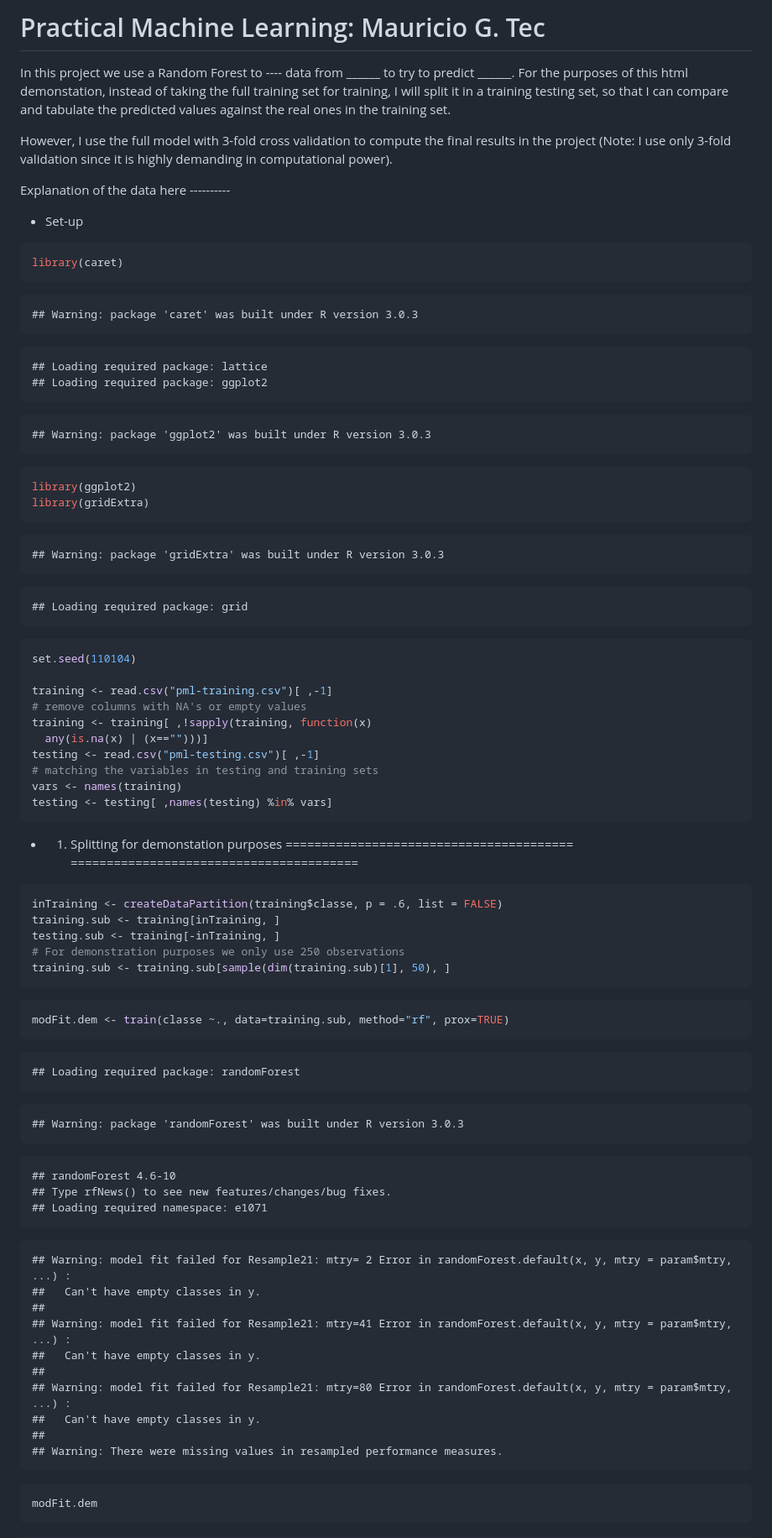
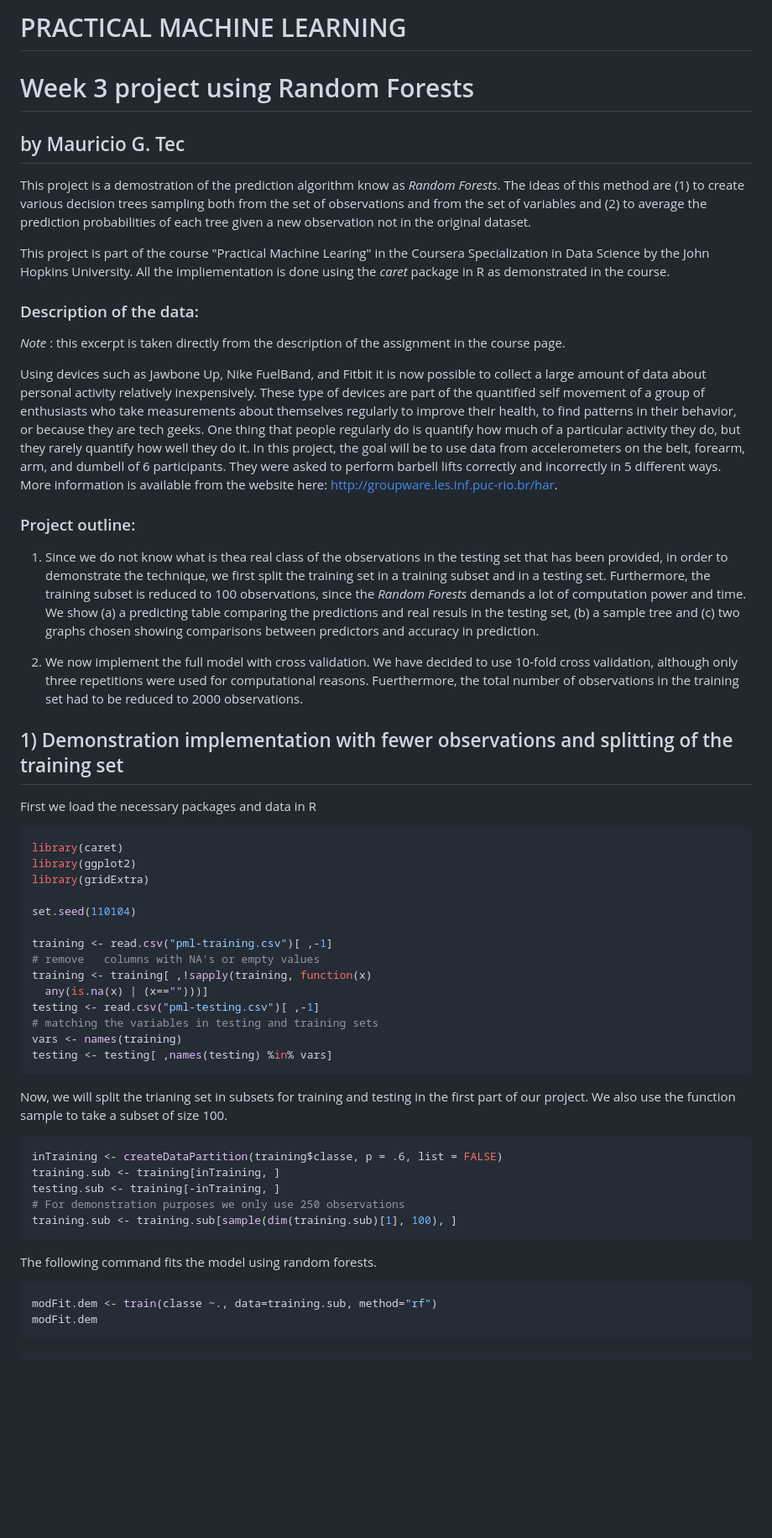
Before and after one commit to gmontanari/PML-Coursera, a Markdown page: Project.md, the part around the change printed below. Shown: that part at 84% size. Rendered like a GitHub page; blank space fills up the shorter version.

````diff
--- a/Project.md
+++ b/Project.md
@@ -1,51 +1,41 @@
-Practical Machine Learning: Mauricio G. Tec
-========================================================
+PRACTICAL MACHINE LEARNING
+===================================================
+Week 3 project using Random Forests
+===================================================
+## by Mauricio G. Tec
+
+
+This project is a demostration of the prediction algorithm know as *Random Forests*. The ideas of this method are (1) to create various decision trees sampling both from the set of observations and from the set of variables and (2) to average the prediction probabilities of each tree given a new observation not in the original dataset.
+
+This project is part of the course "Practical Machine Learing" in the Coursera Specialization in Data Science by the John Hopkins University. All the impliementation is done using the *caret* package in R as demonstrated in the course.
+
+### Description of the data:
+
+*Note* : this excerpt is taken directly from the description of the assignment in the course page.
+
+Using devices such as Jawbone Up, Nike FuelBand, and Fitbit it is now possible to collect a large amount of data about personal activity relatively inexpensively. These type of devices are part of the quantified self movement of a group of enthusiasts who take measurements about themselves regularly to improve their health, to find patterns in their behavior, or because they are tech geeks. One thing that people regularly do is quantify how much of a particular activity they do, but they rarely quantify how well they do it. In this project, the goal will be to use data from accelerometers on the belt, forearm, arm, and dumbell of 6 participants. They were asked to perform barbell lifts correctly and incorrectly in 5 different ways. More information is available from the website here: http://groupware.les.inf.puc-rio.br/har.
+
+### Project outline:
+1. Since we do not know what is thea real class of the observations in the testing set that has been provided, in order to demonstrate the technique, we first split the training set in a training subset and in a testing set. Furthermore, the training subset is reduced to 100 observations, since the *Random Forests* demands a lot of computation power and time. We show (a) a predicting table comparing the predictions and real resuls in the testing set, (b) a sample tree and (c) two graphs chosen showing comparisons between predictors and accuracy in prediction.
+
+2. We now implement the full model with cross validation. We have decided to use 10-fold cross validation, although only three repetitions were used for computational reasons. Fuerthermore, the total number of observations in the training set had to be reduced to 2000 observations.
 
 
 
-In this project we use a Random Forest to ---- data from ______ to try to predict ______. For the purposes of this html demonstation, instead of taking the full training set for training, I will split it in a training testing set, so that I can compare and tabulate the predicted values against the real ones in the training set.
+## 1) Demonstration implementation with fewer observations and splitting of the training set
 
-However, I use the full model with 3-fold cross validation to compute the final results in the project (Note: I use only 3-fold validation since it is highly demanding in computational power).
+First we load the necessary packages and data in R
 
-Explanation of the data here ----------
-
-* Set-up
 
 ```r
 library(caret)
-```
-
-```
-## Warning: package 'caret' was built under R version 3.0.3
-```
-
-```
-## Loading required package: lattice
-## Loading required package: ggplot2
-```
-
-```
-## Warning: package 'ggplot2' was built under R version 3.0.3
-```
-
-```r
 library(ggplot2)
 library(gridExtra)
-```
 
-```
-## Warning: package 'gridExtra' was built under R version 3.0.3
-```
-
-```
-## Loading required package: grid
-```
-
-```r
 set.seed(110104)
 
 training <- read.csv("pml-training.csv")[ ,-1]
-# remove columns with NA's or empty values
+# remove   columns with NA's or empty values
 training <- training[ ,!sapply(training, function(x)
   any(is.na(x) | (x=="")))]
 testing <- read.csv("pml-testing.csv")[ ,-1]
@@ -54,10 +44,7 @@ vars <- names(training)
 testing <- testing[ ,names(testing) %in% vars]
 ```
 
-* 1) Splitting for demonstation purposes
-========================================
-========================================
-
+Now, we will split the trianing set in subsets for training and testing in the first part of our project. We also use the function sample to take a subset of size 100.
 
 
 ```r
@@ -65,42 +52,14 @@ inTraining <- createDataPartition(training$classe, p = .6, list = FALSE)
 training.sub <- training[inTraining, ]
 testing.sub <- training[-inTraining, ]
 # For demonstration purposes we only use 250 observations
-training.sub <- training.sub[sample(dim(training.sub)[1], 50), ]
+training.sub <- training.sub[sample(dim(training.sub)[1], 100), ]
 ```
+
+The following command fits the model using random forests.
 
 
 ```r
-modFit.dem <- train(classe ~., data=training.sub, method="rf", prox=TRUE)
-```
-
-```
-## Loading required package: randomForest
-```
-
-```
-## Warning: package 'randomForest' was built under R version 3.0.3
-```
-
-```
-## randomForest 4.6-10
-## Type rfNews() to see new features/changes/bug fixes.
-## Loading required namespace: e1071
-```
-
-```
-## Warning: model fit failed for Resample21: mtry= 2 Error in randomForest.default(x, y, mtry = param$mtry, ...) :
-##   Can't have empty classes in y.
-##
-## Warning: model fit failed for Resample21: mtry=41 Error in randomForest.default(x, y, mtry = param$mtry, ...) :
-##   Can't have empty classes in y.
-##
-## Warning: model fit failed for Resample21: mtry=80 Error in randomForest.default(x, y, mtry = param$mtry, ...) :
-##   Can't have empty classes in y.
-##
-## Warning: There were missing values in resampled performance measures.
-```
-
-```r
+modFit.dem <- train(classe ~., data=training.sub, method="rf")
 modFit.dem
 ```
 
````
Also changed, not shown: other parts of Project.md (+121 -87 lines), figure/unnamed-chunk-7.png (added), 4 other files.
